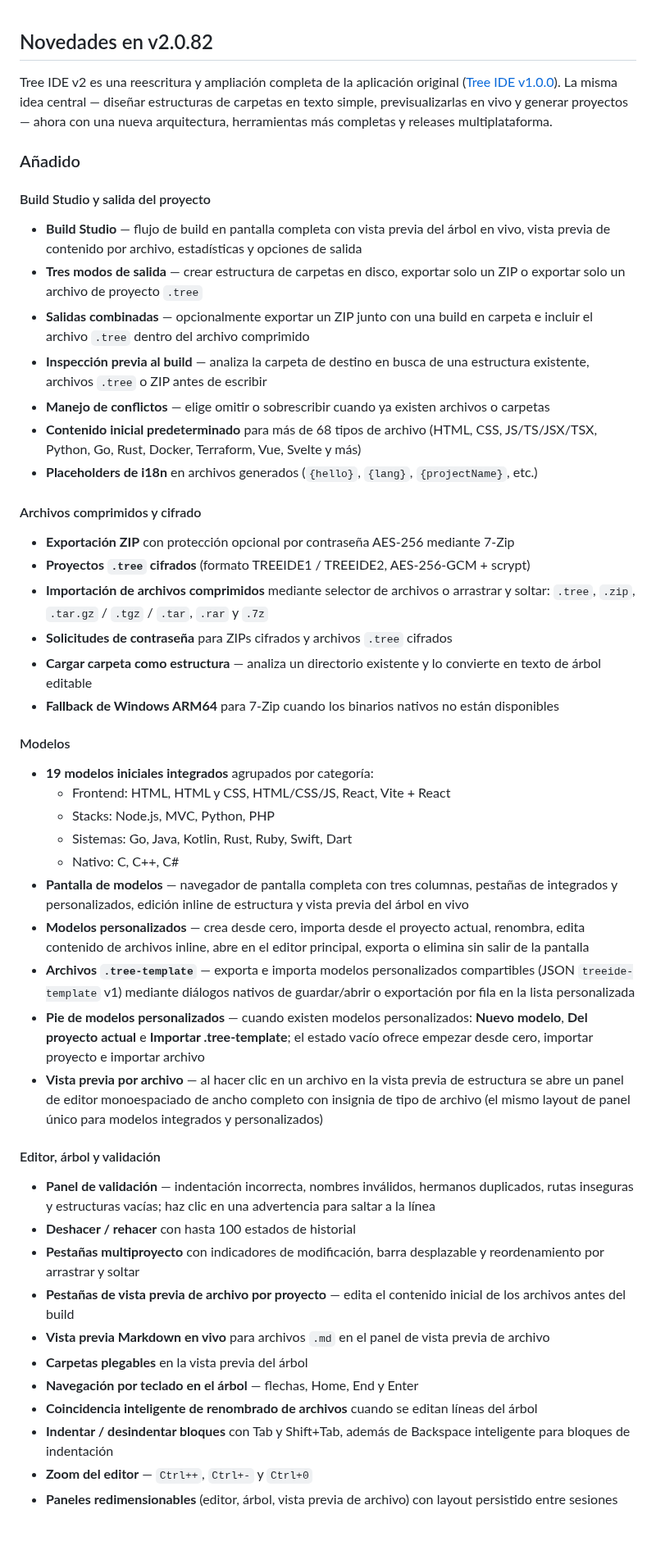
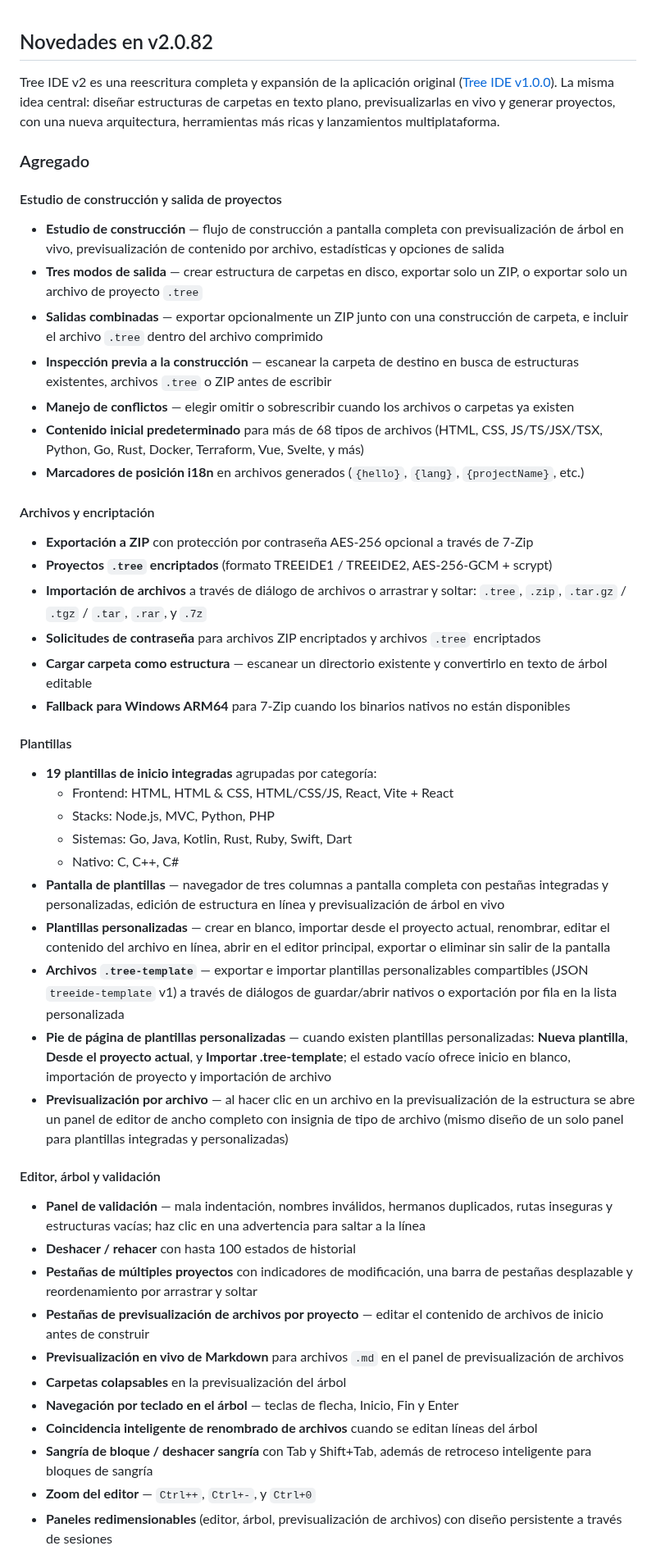
Before and after one commit to markelpher/TreeIDE-Deploy, a Markdown page: docs/changelogs/es.md, the part around one of its changes. Shown at 82% size. Rendered like a GitHub page; blank space fills up the shorter version.

Commit message:
docs: update localized changelogs for v2.0.82 [skip ci]
Signed-off-by: github-actions[bot] <41898282+github-actions[bot]@users.noreply.github.com>

```diff
--- a/docs/changelogs/es.md
+++ b/docs/changelogs/es.md
@@ -2,49 +2,49 @@
 
 ## Novedades en v2.0.82
 
-Tree IDE v2 es una reescritura y ampliación completa de la aplicación original ([Tree IDE v1.0.0](https://github.com/TreeIDE/TreeIDE/releases/tag/v1.0.0)). La misma idea central — diseñar estructuras de carpetas en texto simple, previsualizarlas en vivo y generar proyectos — ahora con una nueva arquitectura, herramientas más completas y releases multiplataforma.
+Tree IDE v2 es una reescritura completa y expansión de la aplicación original ([Tree IDE v1.0.0](https://github.com/TreeIDE/TreeIDE/releases/tag/v1.0.0)). La misma idea central: diseñar estructuras de carpetas en texto plano, previsualizarlas en vivo y generar proyectos, con una nueva arquitectura, herramientas más ricas y lanzamientos multiplataforma.
 
-### Añadido
+### Agregado
 
-#### Build Studio y salida del proyecto
-- **Build Studio** — flujo de build en pantalla completa con vista previa del árbol en vivo, vista previa de contenido por archivo, estadísticas y opciones de salida
-- **Tres modos de salida** — crear estructura de carpetas en disco, exportar solo un ZIP o exportar solo un archivo de proyecto `.tree`
-- **Salidas combinadas** — opcionalmente exportar un ZIP junto con una build en carpeta e incluir el archivo `.tree` dentro del archivo comprimido
-- **Inspección previa al build** — analiza la carpeta de destino en busca de una estructura existente, archivos `.tree` o ZIP antes de escribir
-- **Manejo de conflictos** — elige omitir o sobrescribir cuando ya existen archivos o carpetas
-- **Contenido inicial predeterminado** para más de 68 tipos de archivo (HTML, CSS, JS/TS/JSX/TSX, Python, Go, Rust, Docker, Terraform, Vue, Svelte y más)
-- **Placeholders de i18n** en archivos generados (`{hello}`, `{lang}`, `{projectName}`, etc.)
+#### Estudio de construcción y salida de proyectos
+- **Estudio de construcción** — flujo de construcción a pantalla completa con previsualización de árbol en vivo, previsualización de contenido por archivo, estadísticas y opciones de salida
+- **Tres modos de salida** — crear estructura de carpetas en disco, exportar solo un ZIP, o exportar solo un archivo de proyecto `.tree`
+- **Salidas combinadas** — exportar opcionalmente un ZIP junto con una construcción de carpeta, e incluir el archivo `.tree` dentro del archivo comprimido
+- **Inspección previa a la construcción** — escanear la carpeta de destino en busca de estructuras existentes, archivos `.tree` o ZIP antes de escribir
+- **Manejo de conflictos** — elegir omitir o sobrescribir cuando los archivos o carpetas ya existen
+- **Contenido inicial predeterminado** para más de 68 tipos de archivos (HTML, CSS, JS/TS/JSX/TSX, Python, Go, Rust, Docker, Terraform, Vue, Svelte, y más)
+- **Marcadores de posición i18n** en archivos generados (`{hello}`, `{lang}`, `{projectName}`, etc.)
 
-#### Archivos comprimidos y cifrado
-- **Exportación ZIP** con protección opcional por contraseña AES-256 mediante 7-Zip
-- **Proyectos `.tree` cifrados** (formato TREEIDE1 / TREEIDE2, AES-256-GCM + scrypt)
-- **Importación de archivos comprimidos** mediante selector de archivos o arrastrar y soltar: `.tree`, `.zip`, `.tar.gz` / `.tgz` / `.tar`, `.rar` y `.7z`
-- **Solicitudes de contraseña** para ZIPs cifrados y archivos `.tree` cifrados
-- **Cargar carpeta como estructura** — analiza un directorio existente y lo convierte en texto de árbol editable
-- **Fallback de Windows ARM64** para 7-Zip cuando los binarios nativos no están disponibles
+#### Archivos y encriptación
+- **Exportación a ZIP** con protección por contraseña AES-256 opcional a través de 7-Zip
+- **Proyectos `.tree` encriptados** (formato TREEIDE1 / TREEIDE2, AES-256-GCM + scrypt)
+- **Importación de archivos** a través de diálogo de archivos o arrastrar y soltar: `.tree`, `.zip`, `.tar.gz` / `.tgz` / `.tar`, `.rar`, y `.7z`
+- **Solicitudes de contraseña** para archivos ZIP encriptados y archivos `.tree` encriptados
+- **Cargar carpeta como estructura** — escanear un directorio existente y convertirlo en texto de árbol editable
+- **Fallback para Windows ARM64** para 7-Zip cuando los binarios nativos no están disponibles
 
-#### Modelos
-- **19 modelos iniciales integrados** agrupados por categoría:
-  - Frontend: HTML, HTML y CSS, HTML/CSS/JS, React, Vite + React
+#### Plantillas
+- **19 plantillas de inicio integradas** agrupadas por categoría:
+  - Frontend: HTML, HTML & CSS, HTML/CSS/JS, React, Vite + React
   - Stacks: Node.js, MVC, Python, PHP
   - Sistemas: Go, Java, Kotlin, Rust, Ruby, Swift, Dart
   - Nativo: C, C++, C#
-- **Pantalla de modelos** — navegador de pantalla completa con tres columnas, pestañas de integrados y personalizados, edición inline de estructura y vista previa del árbol en vivo
-- **Modelos personalizados** — crea desde cero, importa desde el proyecto actual, renombra, edita contenido de archivos inline, abre en el editor principal, exporta o elimina sin salir de la pantalla
-- **Archivos `.tree-template`** — exporta e importa modelos personalizados compartibles (JSON `treeide-template` v1) mediante diálogos nativos de guardar/abrir o exportación por fila en la lista personalizada
-- **Pie de modelos personalizados** — cuando existen modelos personalizados: **Nuevo modelo**, **Del proyecto actual** e **Importar .tree-template**; el estado vacío ofrece empezar desde cero, importar proyecto e importar archivo
-- **Vista previa por archivo** — al hacer clic en un archivo en la vista previa de estructura se abre un panel de editor monoespaciado de ancho completo con insignia de tipo de archivo (el mismo layout de panel único para modelos integrados y personalizados)
+- **Pantalla de plantillas** — navegador de tres columnas a pantalla completa con pestañas integradas y personalizadas, edición de estructura en línea y previsualización de árbol en vivo
+- **Plantillas personalizadas** — crear en blanco, importar desde el proyecto actual, renombrar, editar el contenido del archivo en línea, abrir en el editor principal, exportar o eliminar sin salir de la pantalla
+- **Archivos `.tree-template`** — exportar e importar plantillas personalizables compartibles (JSON `treeide-template` v1) a través de diálogos de guardar/abrir nativos o exportación por fila en la lista personalizada
+- **Pie de página de plantillas personalizadas** — cuando existen plantillas personalizadas: **Nueva plantilla**, **Desde el proyecto actual**, y **Importar .tree-template**; el estado vacío ofrece inicio en blanco, importación de proyecto y importación de archivo
+- **Previsualización por archivo** — al hacer clic en un archivo en la previsualización de la estructura se abre un panel de editor de ancho completo con insignia de tipo de archivo (mismo diseño de un solo panel para plantillas integradas y personalizadas)
 
 #### Editor, árbol y validación
-- **Panel de validación** — indentación incorrecta, nombres inválidos, hermanos duplicados, rutas inseguras y estructuras vacías; haz clic en una advertencia para saltar a la línea
+- **Panel de validación** — mala indentación, nombres inválidos, hermanos duplicados, rutas inseguras y estructuras vacías; haz clic en una advertencia para saltar a la línea
 - **Deshacer / rehacer** con hasta 100 estados de historial
-- **Pestañas multiproyecto** con indicadores de modificación, barra desplazable y reordenamiento por arrastrar y soltar
-- **Pestañas de vista previa de archivo por proyecto** — edita el contenido inicial de los archivos antes del build
-- **Vista previa Markdown en vivo** para archivos `.md` en el panel de vista previa de archivo
-- **Carpetas plegables** en la vista previa del árbol
-- **Navegación por teclado en el árbol** — flechas, Home, End y Enter
+- **Pestañas de múltiples proyectos** con indicadores de modificación, una barra de pestañas desplazable y reordenamiento por arrastrar y soltar
+- **Pestañas de previsualización de archivos por proyecto** — editar el contenido de archivos de inicio antes de construir
+- **Previsualización en vivo de Markdown** para archivos `.md` en el panel de previsualización de archivos
+- **Carpetas colapsables** en la previsualización del árbol
+- **Navegación por teclado en el árbol** — teclas de flecha, Inicio, Fin y Enter
 - **Coincidencia inteligente de renombrado de archivos** cuando se editan líneas del árbol
-- **Indentar / desindentar bloques** con Tab y Shift+Tab, además de Backspace inteligente para bloques de indentación
-- **Zoom del editor** — `Ctrl++`, `Ctrl+-` y `Ctrl+0`
-- **Paneles redimensionables** (editor, árbol, vista previa de archivo) con layout persistido entre sesiones
+- **Sangría de bloque / deshacer sangría** con Tab y Shift+Tab, además de retroceso inteligente para bloques de sangría
+- **Zoom del editor** — `Ctrl++`, `Ctrl+-`, y `Ctrl+0`
+- **Paneles redimensionables** (editor, árbol, previsualización de archivos) con diseño persistente a través de sesiones
 
```
Also changed, not shown: other parts of docs/changelogs/es.md (+82 -82 lines), docs/changelogs/pt.md (+112 -112 lines).
